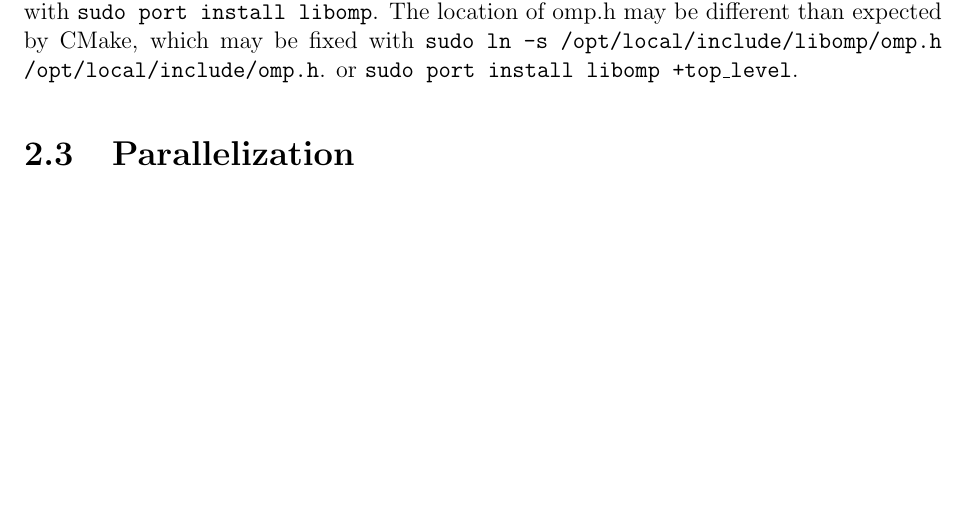
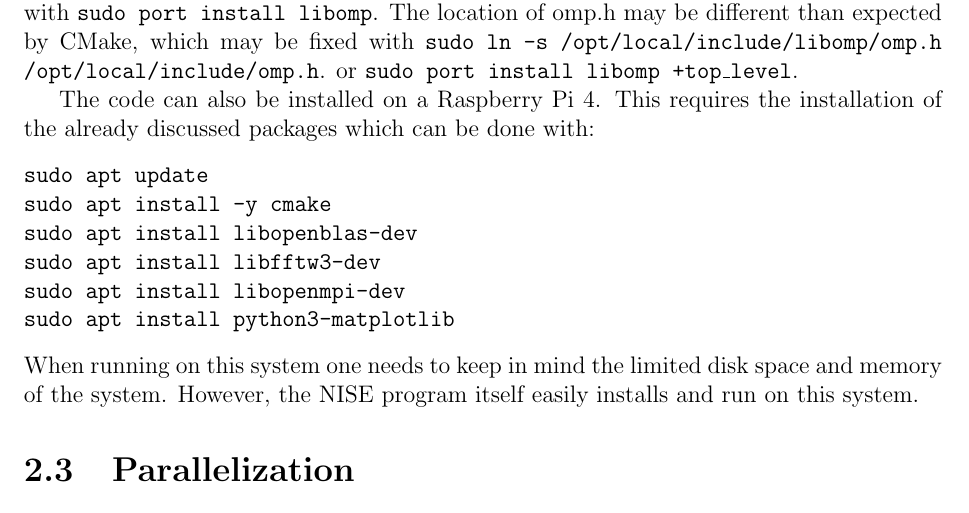
Before and after one commit to GHlacour/NISE_2017, a LaTeX thesis (doc/NISE.tex): part of page 9 of 36, cut so that both start at the same text, the shorter picture padded with empty space. Compiled offline with pdfLaTeX.

Commit message:
Added installation instruction for the Raspberry Pi

```diff
--- a/doc/NISE.tex
+++ b/doc/NISE.tex
@@ -129,6 +129,17 @@ Here, the location of the installed cmake version and the libomp version may hav
 
 Alternatively macports can be used in a very similar way to homebrew. Install libomp with \texttt{sudo port install libomp}. The location of omp.h may be different than expected by CMake, which may be fixed with \texttt{sudo ln -s /opt/local/include/libomp/omp.h /opt/local/include/omp.h}. or \texttt{sudo port install libomp +top\_level}.
 
+The code can also be installed on a Raspberry Pi 4. This requires the installation of the already discussed packages which can be done with:
+\begin{verbatim}
+sudo apt update
+sudo apt install -y cmake
+sudo apt install libopenblas-dev
+sudo apt install libfftw3-dev
+sudo apt install libopenmpi-dev
+sudo apt install python3-matplotlib
+\end{verbatim}
+When running on this system one needs to keep in mind the limited disk space and memory of the system. However, the NISE program itself easily installs and run on this system.
+
 \section{Parallelization}
 NISE is equipped with support for MPI and OpenMP, to provide a tiered parallelization solution. Currently, both the time consuming 2DIR and 2DUVvis techniques support MPI. The linear techniques do not have a parallel implementation as they are generally fast. (Techniques relying on LAPACK including Luminescence may use the MLK OpenMP support for limited speedup.)
 
```
Also changed, not shown: NISE3.1.pdf.
